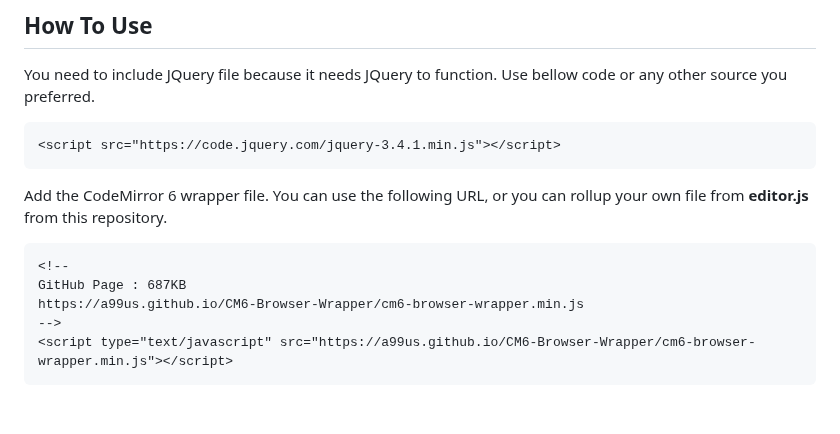
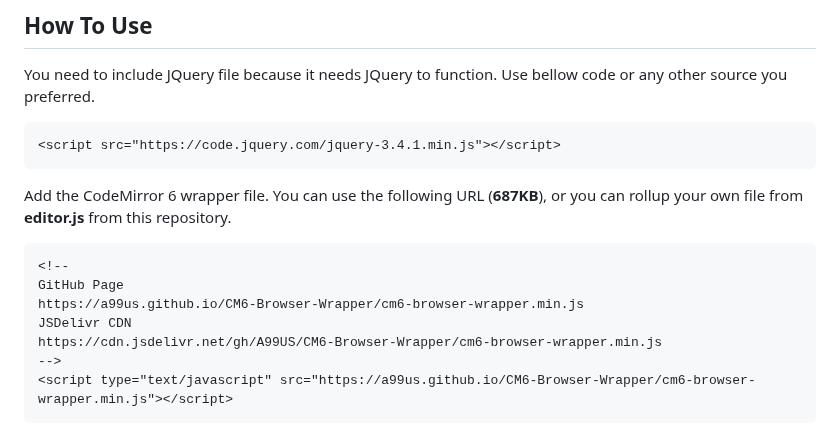
Before and after one commit to A99US/CM6-Browser-Wrapper, a Markdown page: README.md, the part around the change. Drawn GitHub-style; blank space fills up the shorter version.

````diff
--- a/README.md
+++ b/README.md
@@ -24,12 +24,14 @@ You need to include JQuery file because it needs JQuery to function. Use bellow
 <script src="https://code.jquery.com/jquery-3.4.1.min.js"></script>
 ```
 
-Add the CodeMirror 6 wrapper file. You can use the following URL, or you can rollup your own file from **editor.js** from this repository.
+Add the CodeMirror 6 wrapper file. You can use the following URL (**687KB**), or you can rollup your own file from **editor.js** from this repository.
 
 ```html
 <!--
-GitHub Page : 687KB
+GitHub Page
 https://a99us.github.io/CM6-Browser-Wrapper/cm6-browser-wrapper.min.js
+JSDelivr CDN
+https://cdn.jsdelivr.net/gh/A99US/CM6-Browser-Wrapper/cm6-browser-wrapper.min.js
 -->
 <script type="text/javascript" src="https://a99us.github.io/CM6-Browser-Wrapper/cm6-browser-wrapper.min.js"></script>
 ```
````
